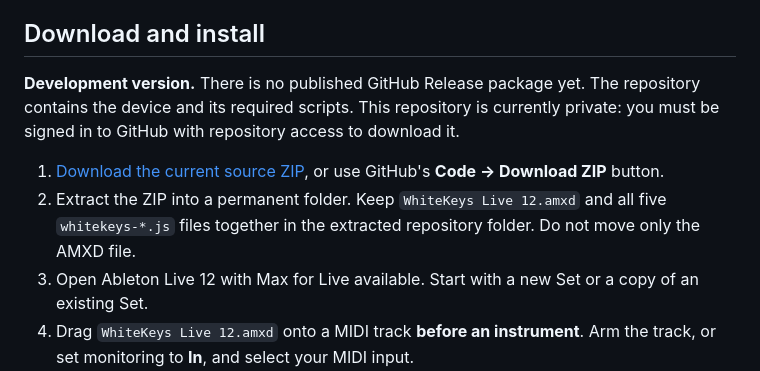
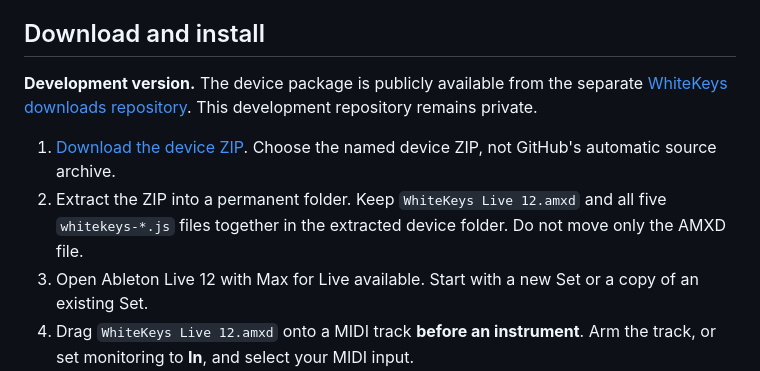
Before and after one commit to Cemvegas/whitekeys-live12, a Markdown page: README.md, the part around the change. Rendered like a GitHub page.

Commit message:
Point installation guide to public device download

```diff
--- a/README.md
+++ b/README.md
@@ -9,10 +9,10 @@ Play scale degrees from the white keys of your MIDI keyboard. WhiteKeys is a Max
 
 ## Download and install
 
-**Development version.** There is no published GitHub Release package yet. The repository contains the device and its required scripts. This repository is currently private: you must be signed in to GitHub with repository access to download it.
+**Development version.** The device package is publicly available from the separate [WhiteKeys downloads repository](https://github.com/Cemvegas/whitekeys-downloads). This development repository remains private.
 
-1. [Download the current source ZIP](https://github.com/Cemvegas/whitekeys-live12/archive/refs/heads/main.zip), or use GitHub's **Code → Download ZIP** button.
-2. Extract the ZIP into a permanent folder. Keep `WhiteKeys Live 12.amxd` and all five `whitekeys-*.js` files together in the extracted repository folder. Do not move only the AMXD file.
+1. [Download the device ZIP](https://github.com/Cemvegas/whitekeys-downloads/releases/download/development-20261012-e1c9a6e/WhiteKeysLive12-development-20261012-e1c9a6e.zip). Choose the named device ZIP, not GitHub's automatic source archive.
+2. Extract the ZIP into a permanent folder. Keep `WhiteKeys Live 12.amxd` and all five `whitekeys-*.js` files together in the extracted device folder. Do not move only the AMXD file.
 3. Open Ableton Live 12 with Max for Live available. Start with a new Set or a copy of an existing Set.
 4. Drag `WhiteKeys Live 12.amxd` onto a MIDI track **before an instrument**. Arm the track, or set monitoring to **In**, and select your MIDI input.
 
```
